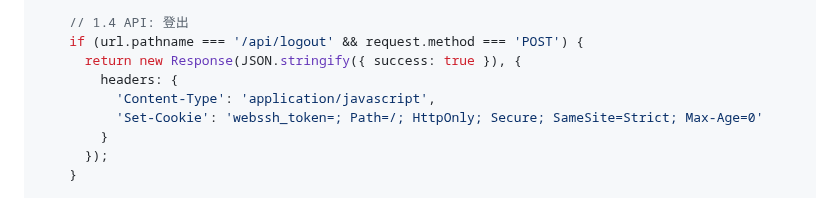
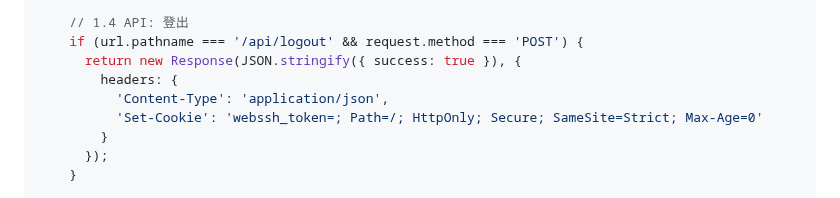
Before and after one commit to sammy0101/cf-webssh, a Markdown page: combined_project_code.md, the part around one of its changes. Rendered like a GitHub page.

```diff
--- a/combined_project_code.md
+++ b/combined_project_code.md
@@ -452,7 +452,7 @@ export default {
     if (url.pathname === '/api/logout' && request.method === 'POST') {
       return new Response(JSON.stringify({ success: true }), {
         headers: {
-          'Content-Type': 'application/javascript',
+          'Content-Type': 'application/json',
           'Set-Cookie': 'webssh_token=; Path=/; HttpOnly; Secure; SameSite=Strict; Max-Age=0'
         }
       });
```
Also changed, not shown: other parts of combined_project_code.md (+1 -1 lines).
